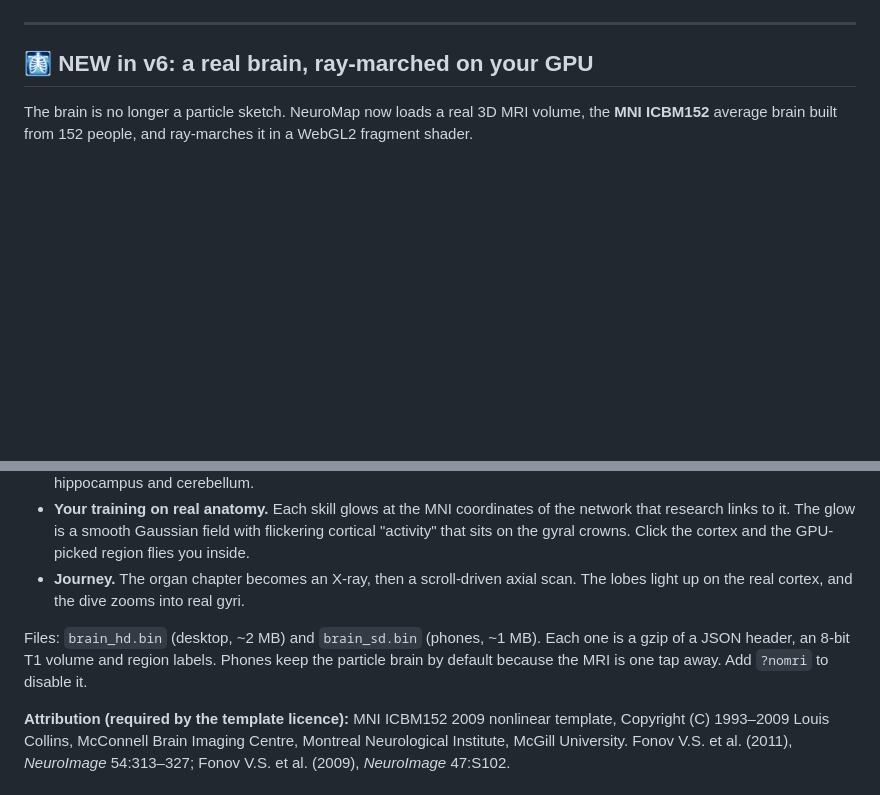
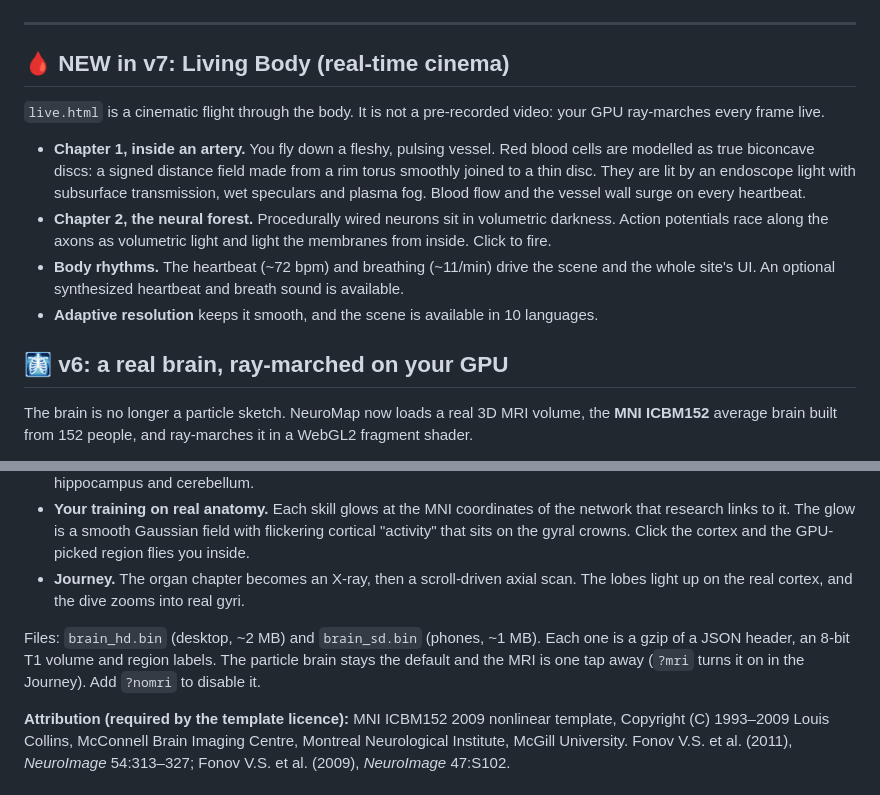
Before and after one commit to maxmila0219-alt/neuromap, a Markdown page: README.md, 2 parts joined by grey strips. GitHub-like rendering; blank space fills up the shorter version.

```diff
--- a/README.md
+++ b/README.md
@@ -13,7 +13,16 @@
 
 ---
 
-## 🩻 NEW in v6: a real brain, ray-marched on your GPU
+## 🩸 NEW in v7: Living Body (real-time cinema)
+
+`live.html` is a cinematic flight through the body. It is not a pre-recorded video: your GPU ray-marches every frame live.
+
+- **Chapter 1, inside an artery.** You fly down a fleshy, pulsing vessel. Red blood cells are modelled as true biconcave discs: a signed distance field made from a rim torus smoothly joined to a thin disc. They are lit by an endoscope light with subsurface transmission, wet speculars and plasma fog. Blood flow and the vessel wall surge on every heartbeat.
+- **Chapter 2, the neural forest.** Procedurally wired neurons sit in volumetric darkness. Action potentials race along the axons as volumetric light and light the membranes from inside. Click to fire.
+- **Body rhythms.** The heartbeat (~72 bpm) and breathing (~11/min) drive the scene and the whole site's UI. An optional synthesized heartbeat and breath sound is available.
+- **Adaptive resolution** keeps it smooth, and the scene is available in 10 languages.
+
+## 🩻 v6: a real brain, ray-marched on your GPU
 
 The brain is no longer a particle sketch. NeuroMap now loads a real 3D MRI volume, the **MNI ICBM152** average brain built from 152 people, and ray-marches it in a WebGL2 fragment shader.
 
@@ -23,7 +32,7 @@ The brain is no longer a particle sketch. NeuroMap now loads a real 3D MRI volum
 - **Your training on real anatomy.** Each skill glows at the MNI coordinates of the network that research links to it. The glow is a smooth Gaussian field with flickering cortical "activity" that sits on the gyral crowns. Click the cortex and the GPU-picked region flies you inside.
 - **Journey.** The organ chapter becomes an X-ray, then a scroll-driven axial scan. The lobes light up on the real cortex, and the dive zooms into real gyri.
 
-Files: `brain_hd.bin` (desktop, ~2 MB) and `brain_sd.bin` (phones, ~1 MB). Each one is a gzip of a JSON header, an 8-bit T1 volume and region labels. Phones keep the particle brain by default because the MRI is one tap away. Add `?nomri` to disable it.
+Files: `brain_hd.bin` (desktop, ~2 MB) and `brain_sd.bin` (phones, ~1 MB). Each one is a gzip of a JSON header, an 8-bit T1 volume and region labels. The particle brain stays the default and the MRI is one tap away (`?mri` turns it on in the Journey). Add `?nomri` to disable it.
 
 **Attribution (required by the template licence):** MNI ICBM152 2009 nonlinear template, Copyright (C) 1993–2009 Louis Collins, McConnell Brain Imaging Centre, Montreal Neurological Institute, McGill University. Fonov V.S. et al. (2011), *NeuroImage* 54:313–327; Fonov V.S. et al. (2009), *NeuroImage* 47:S102.
 
```
Also changed, not shown: live-blood.jpg (added), live-neuro.jpg (added), 4 other files.
